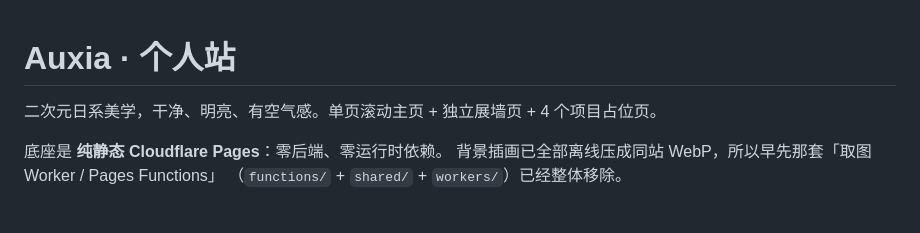
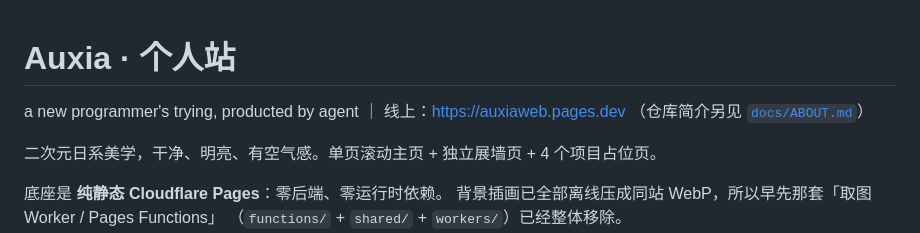
Before and after one commit to AuxiaOfficial/auxia-personal-web, a Markdown page: README.md, the part around the change. Rendered like a GitHub page; blank space fills up the shorter version.

Commit message:
补 docs/ABOUT.md：把仓库简介并入（原远程 README 那三行）
远程那个 'Update README.md' 提交里的三行介绍，合并时 README 取的是本地
开发手册版；这里把它落成 docs/ABOUT.md，README 顶部链接过去，内容不丢。

```diff
--- a/README.md
+++ b/README.md
@@ -1,4 +1,7 @@
 # Auxia · 个人站
+
+a new programmer's trying, producted by agent ｜ 线上：<https://auxiaweb.pages.dev>
+（仓库简介另见 [`docs/ABOUT.md`](docs/ABOUT.md)）
 
 二次元日系美学，干净、明亮、有空气感。单页滚动主页 + 独立展墙页 + 4 个项目占位页。
 
```
Also changed, not shown: docs/ABOUT.md (added, +29 -0 lines).
